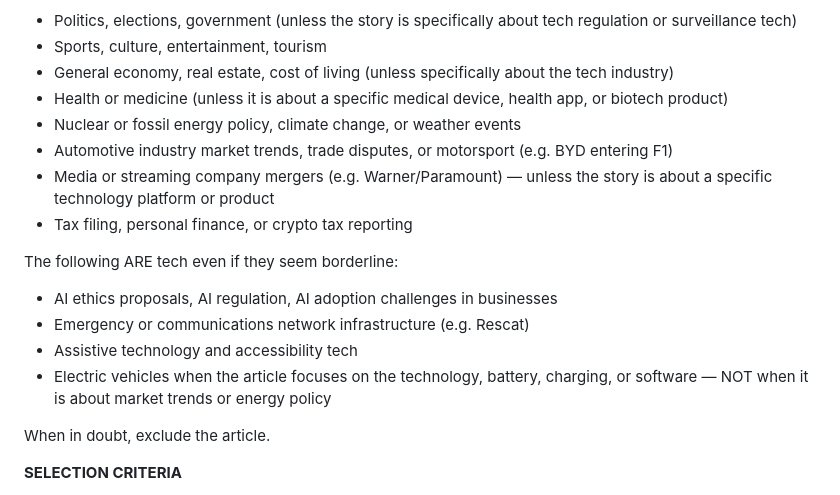
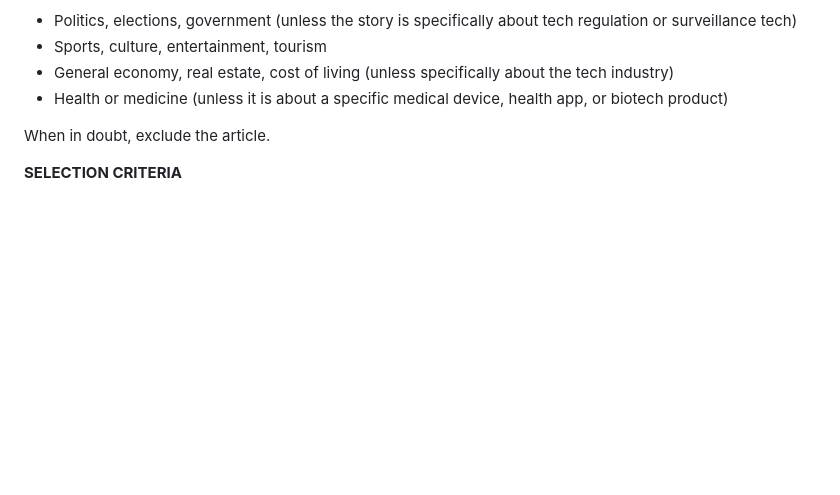
Before and after one commit to jordimas/que-es-cou, a Markdown page: prompt.md, the part around the change. GitHub-like rendering; blank space fills up the shorter version.

Commit message:
Revert strict taxonomy additions (increased CV to 37%)
Best result so far is 16% CV with the simpler taxonomy.

Co-Authored-By: Claude Sonnet 4.6 <noreply@anthropic.com>

```diff
--- a/prompt.md
+++ b/prompt.md
@@ -27,16 +27,6 @@ An article does NOT count as tech if it is primarily about:
 - Sports, culture, entertainment, tourism
 - General economy, real estate, cost of living (unless specifically about the tech industry)
 - Health or medicine (unless it is about a specific medical device, health app, or biotech product)
-- Nuclear or fossil energy policy, climate change, or weather events
-- Automotive industry market trends, trade disputes, or motorsport (e.g. BYD entering F1)
-- Media or streaming company mergers (e.g. Warner/Paramount) — unless the story is about a specific technology platform or product
-- Tax filing, personal finance, or crypto tax reporting
-
-The following ARE tech even if they seem borderline:
-- AI ethics proposals, AI regulation, AI adoption challenges in businesses
-- Emergency or communications network infrastructure (e.g. Rescat)
-- Assistive technology and accessibility tech
-- Electric vehicles when the article focuses on the technology, battery, charging, or software — NOT when it is about market trends or energy policy
 
 When in doubt, exclude the article.
 
```
